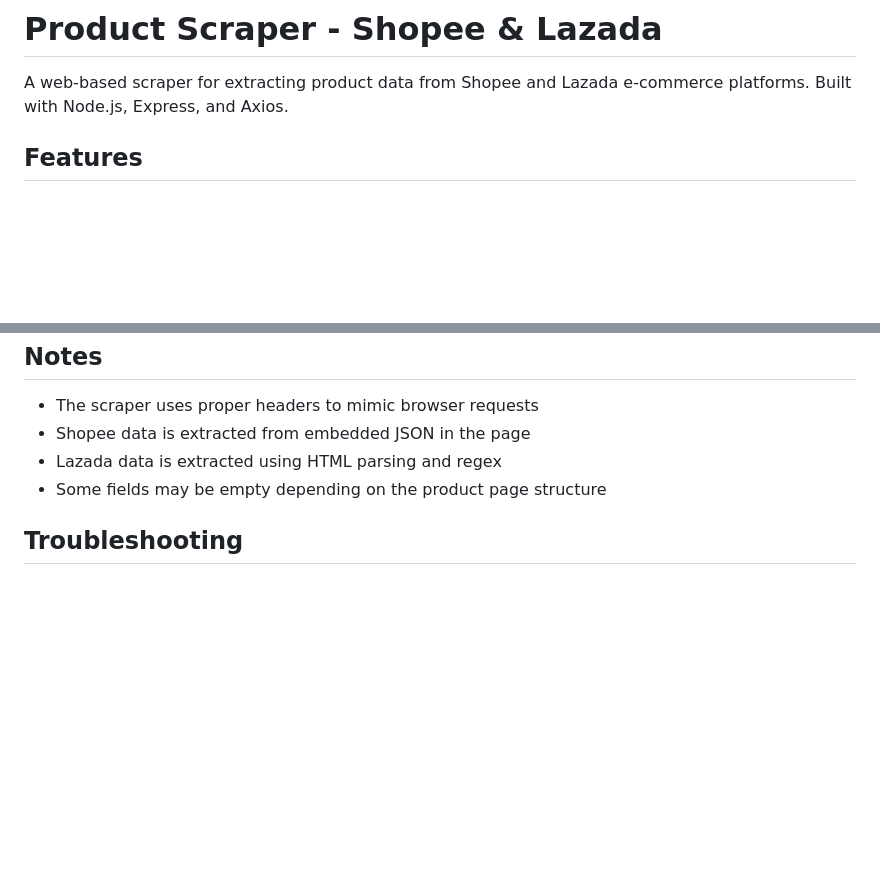
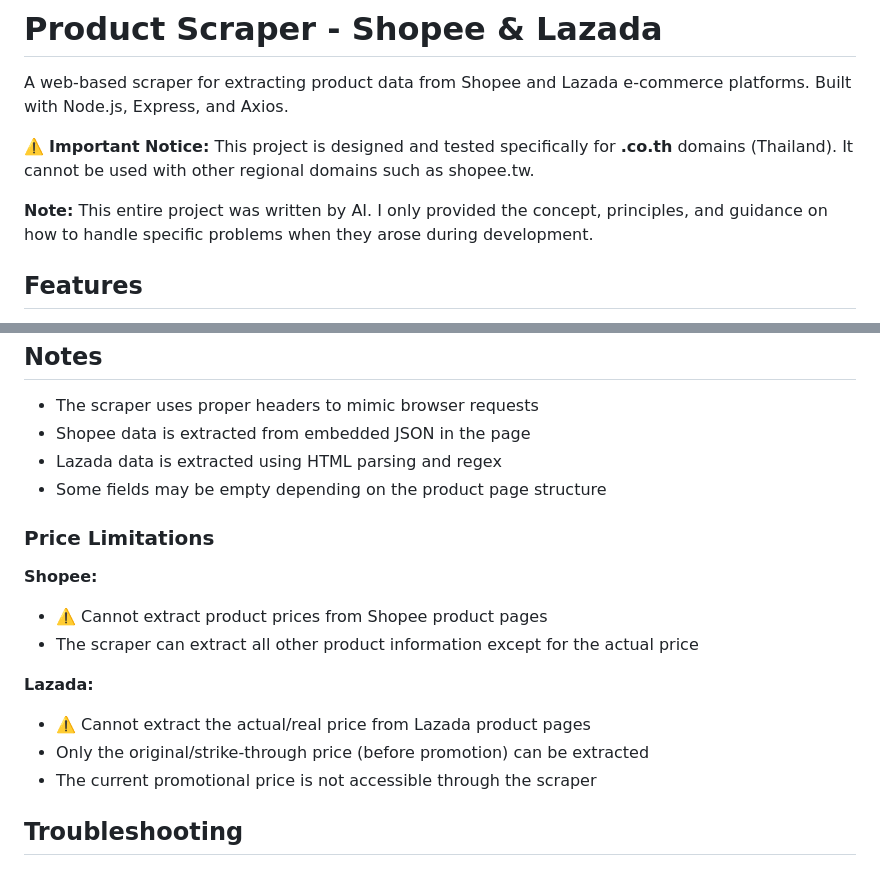
Before and after one commit to Plong-Wasin/shopee-lazada-simple-scraper, a Markdown page: README.md, 2 parts joined by grey strips. GitHub-like rendering; blank space fills up the shorter version.

Commit message:
docs(readme): add domain limitation notice and price extraction constraints
Add important notices about regional domain restrictions and known
scraping limitations for price data.

- Warn users that the project only supports .co.th (Thailand) domains
- Document that Shopee product prices cannot be extracted
- Document that Lazada only exposes original/strike-through price,
  not the current promotional price
- Add note crediting AI authorship of the project

```diff
--- a/README.md
+++ b/README.md
@@ -1,6 +1,10 @@
 # Product Scraper - Shopee & Lazada
 
 A web-based scraper for extracting product data from Shopee and Lazada e-commerce platforms. Built with Node.js, Express, and Axios.
+
+⚠️ **Important Notice:** This project is designed and tested specifically for **.co.th** domains (Thailand). It cannot be used with other regional domains such as shopee.tw.
+
+**Note:** This entire project was written by AI. I only provided the concept, principles, and guidance on how to handle specific problems when they arose during development.
 
 ## Features
 
@@ -181,6 +185,17 @@ web-scraper/
 - Lazada data is extracted using HTML parsing and regex
 - Some fields may be empty depending on the product page structure
 
+### Price Limitations
+
+**Shopee:**
+- ⚠️ Cannot extract product prices from Shopee product pages
+- The scraper can extract all other product information except for the actual price
+
+**Lazada:**
+- ⚠️ Cannot extract the actual/real price from Lazada product pages
+- Only the original/strike-through price (before promotion) can be extracted
+- The current promotional price is not accessible through the scraper
+
 ## Troubleshooting
 
 ### Scraping fails
```
